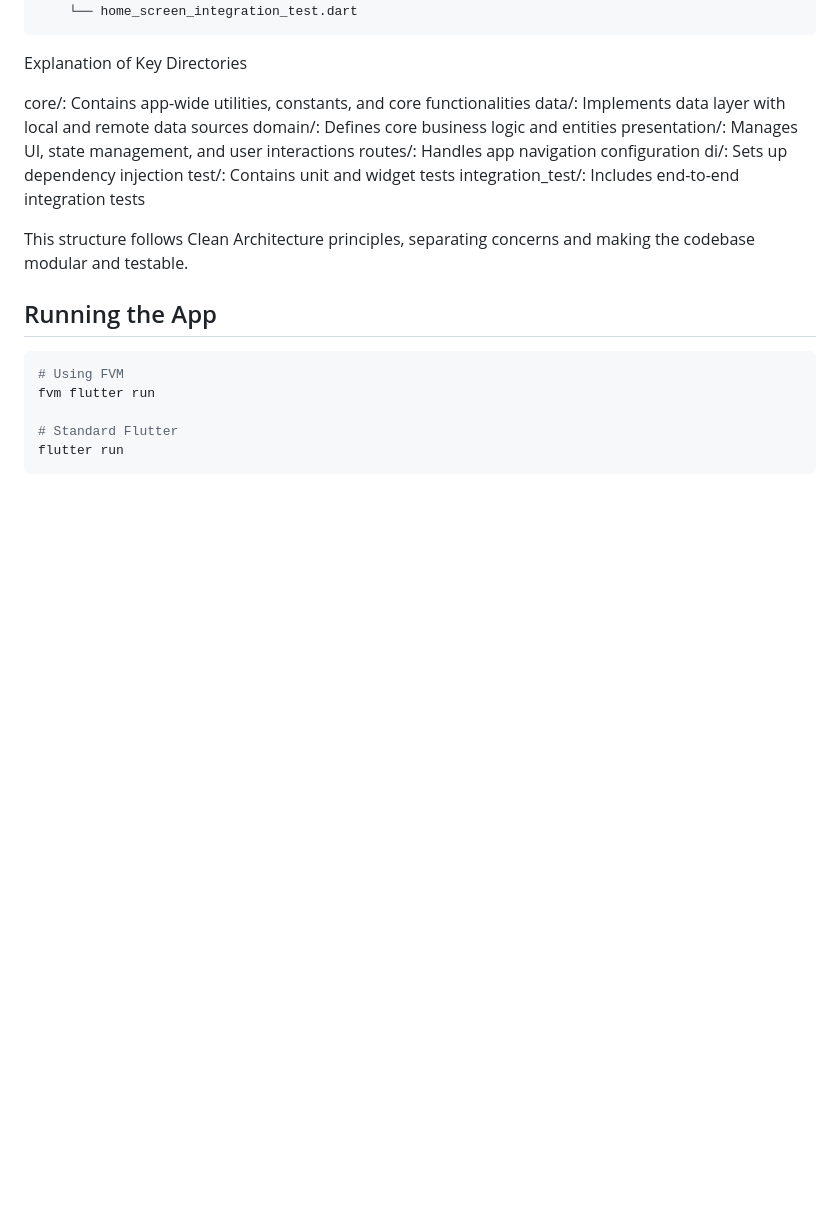
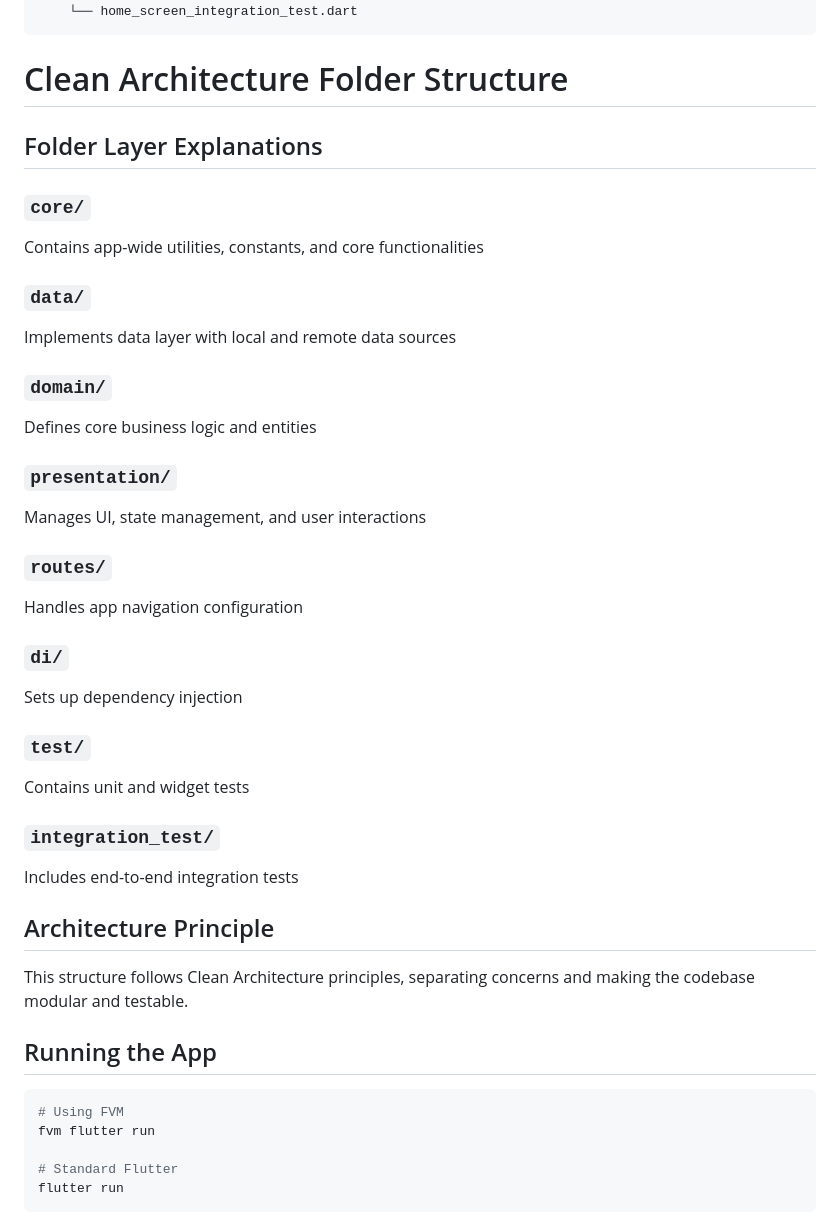
Before and after one commit to utsav-savani/interview_IG, a Markdown page: README.md, the part around the change. Rendered like a GitHub page; blank space fills up the shorter version.

Commit message:
- text correction

````diff
--- a/README.md
+++ b/README.md
@@ -159,16 +159,35 @@ lib/
     └── home_screen_integration_test.dart
 ```
 
-Explanation of Key Directories
+# Clean Architecture Folder Structure
 
-core/: Contains app-wide utilities, constants, and core functionalities
-data/: Implements data layer with local and remote data sources
-domain/: Defines core business logic and entities
-presentation/: Manages UI, state management, and user interactions
-routes/: Handles app navigation configuration
-di/: Sets up dependency injection
-test/: Contains unit and widget tests
-integration_test/: Includes end-to-end integration tests
+## Folder Layer Explanations
+
+### `core/`
+Contains app-wide utilities, constants, and core functionalities
+
+### `data/`
+Implements data layer with local and remote data sources
+
+### `domain/`
+Defines core business logic and entities
+
+### `presentation/`
+Manages UI, state management, and user interactions
+
+### `routes/`
+Handles app navigation configuration
+
+### `di/`
+Sets up dependency injection
+
+### `test/`
+Contains unit and widget tests
+
+### `integration_test/`
+Includes end-to-end integration tests
+
+## Architecture Principle
 
 This structure follows Clean Architecture principles, separating concerns and making the codebase modular and testable.
 
````
